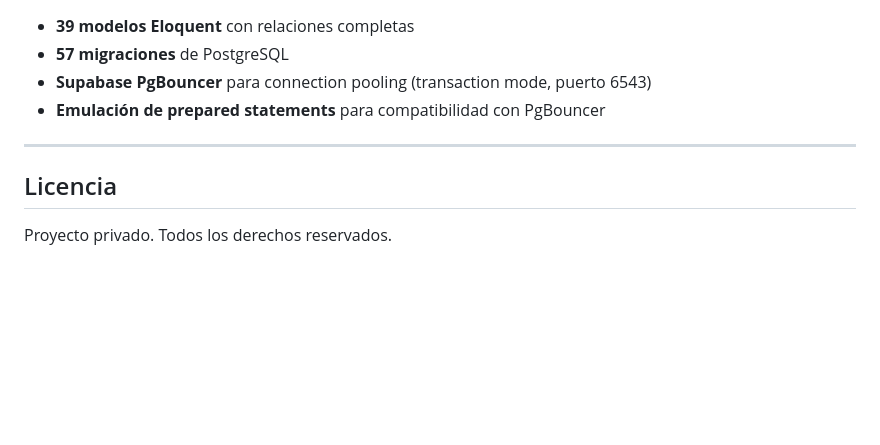
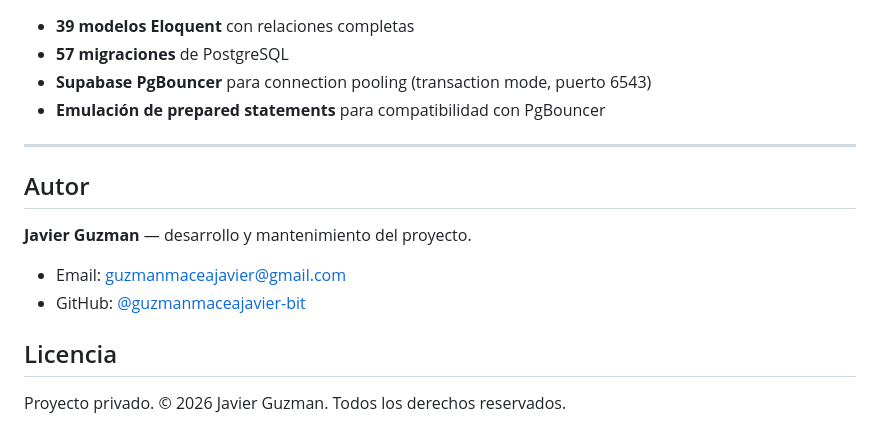
Before and after one commit to guzmanmaceajavier-bit/MotoERP, a Markdown page: README.md, the part around one of its changes. Drawn GitHub-style; blank space fills up the shorter version.

Commit message:
docs: README sin demos, seccion Autor y Licencia con copyright

```diff
--- a/README.md
+++ b/README.md
@@ -237,6 +235,13 @@ No requiere variables de entorno. La API se conecta vía proxy de Vercel (`/api/
 
 ---
 
+## Autor
+
+**Javier Guzman** — desarrollo y mantenimiento del proyecto.
+
+- Email: guzmanmaceajavier@gmail.com
+- GitHub: [@guzmanmaceajavier-bit](https://github.com/guzmanmaceajavier-bit)
+
 ## Licencia
 
-Proyecto privado. Todos los derechos reservados.
+Proyecto privado. © 2026 Javier Guzman. Todos los derechos reservados.
```
Also changed, not shown: other parts of README.md (+0 -2 lines).
